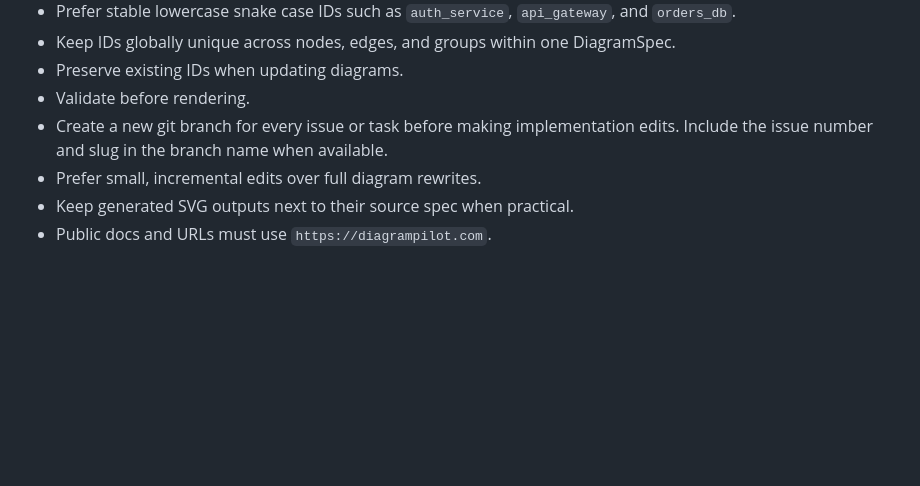
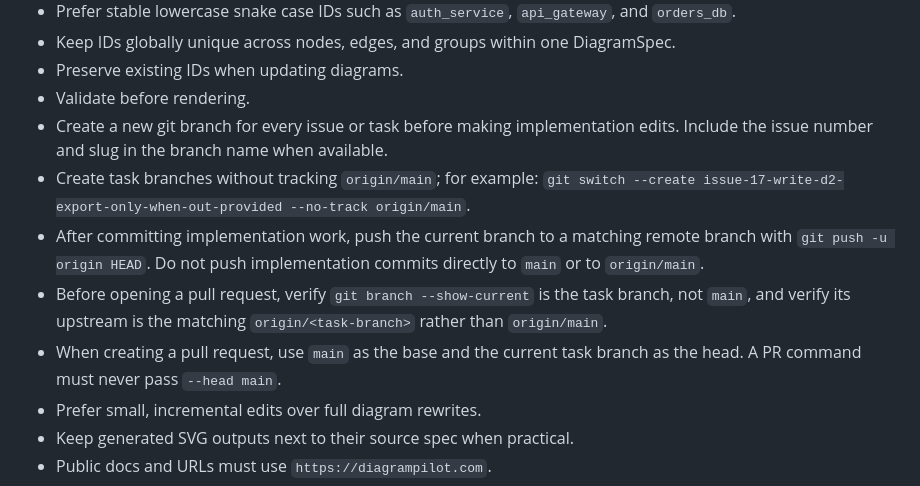
Before and after one commit to StiensWout/DiagramPilot, a Markdown page: AGENTS.md, the part around the change. Drawn GitHub-style; blank space fills up the shorter version.

Commit message:
Document safe task branch PR workflow

```diff
--- a/AGENTS.md
+++ b/AGENTS.md
@@ -16,6 +16,16 @@ repairable errors.
 - Validate before rendering.
 - Create a new git branch for every issue or task before making implementation
   edits. Include the issue number and slug in the branch name when available.
+- Create task branches without tracking `origin/main`; for example:
+  `git switch --create issue-17-write-d2-export-only-when-out-provided --no-track origin/main`.
+- After committing implementation work, push the current branch to a matching
+  remote branch with `git push -u origin HEAD`. Do not push implementation
+  commits directly to `main` or to `origin/main`.
+- Before opening a pull request, verify `git branch --show-current` is the task
+  branch, not `main`, and verify its upstream is the matching
+  `origin/<task-branch>` rather than `origin/main`.
+- When creating a pull request, use `main` as the base and the current task
+  branch as the head. A PR command must never pass `--head main`.
 - Prefer small, incremental edits over full diagram rewrites.
 - Keep generated SVG outputs next to their source spec when practical.
 - Public docs and URLs must use `https://diagrampilot.com`.
```
